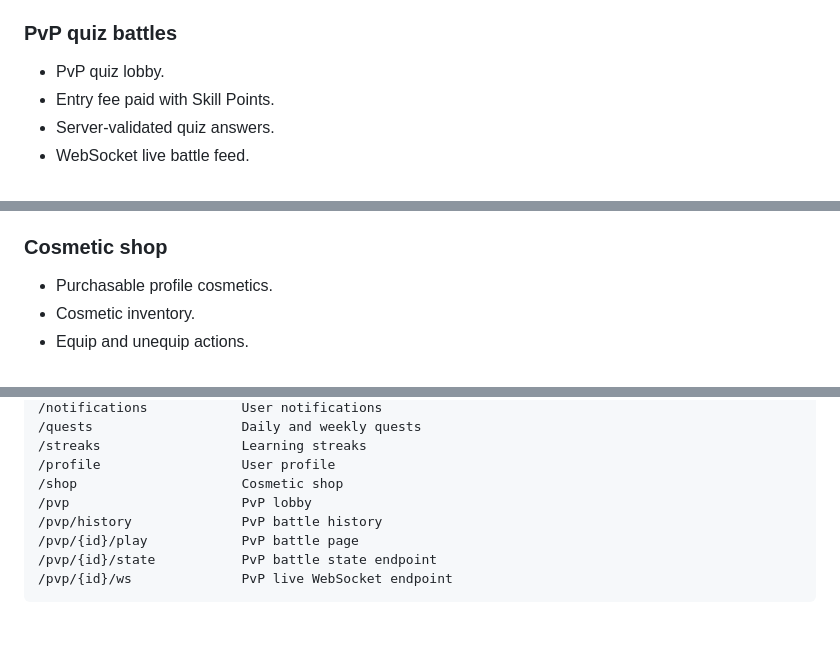
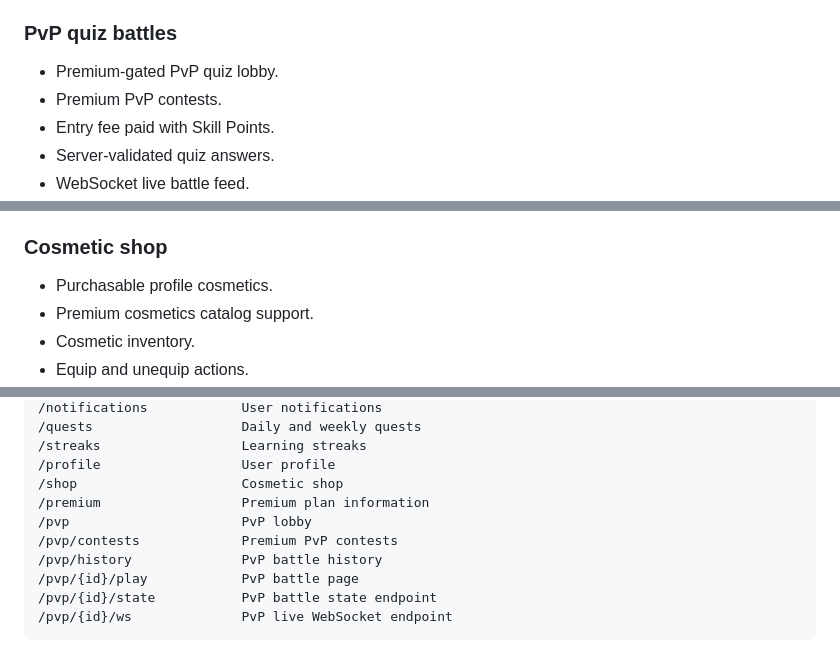
Before and after one commit to jaydeadlondon/skillarena, a Markdown page: README.md, 3 parts joined by grey strips. GitHub-like rendering; blank space fills up the shorter version.

```diff
--- a/README.md
+++ b/README.md
@@ -85,7 +85,8 @@ The interface is built in English with a dark RPG/gaming style.
 
 ### PvP quiz battles
 
-- PvP quiz lobby.
+- Premium-gated PvP quiz lobby.
+- Premium PvP contests.
 - Entry fee paid with Skill Points.
 - Server-validated quiz answers.
 - WebSocket live battle feed.
@@ -113,6 +114,7 @@ The interface is built in English with a dark RPG/gaming style.
 ### Cosmetic shop
 
 - Purchasable profile cosmetics.
+- Premium cosmetics catalog support.
 - Cosmetic inventory.
 - Equip and unequip actions.
 - Supported cosmetic types:
@@ -381,7 +383,9 @@ docker compose exec web python scripts/grant_admin.py <steam_id_64>
 /streaks                  Learning streaks
 /profile                  User profile
 /shop                     Cosmetic shop
+/premium                  Premium plan information
 /pvp                      PvP lobby
+/pvp/contests             Premium PvP contests
 /pvp/history              PvP battle history
 /pvp/{id}/play            PvP battle page
 /pvp/{id}/state           PvP battle state endpoint
```
